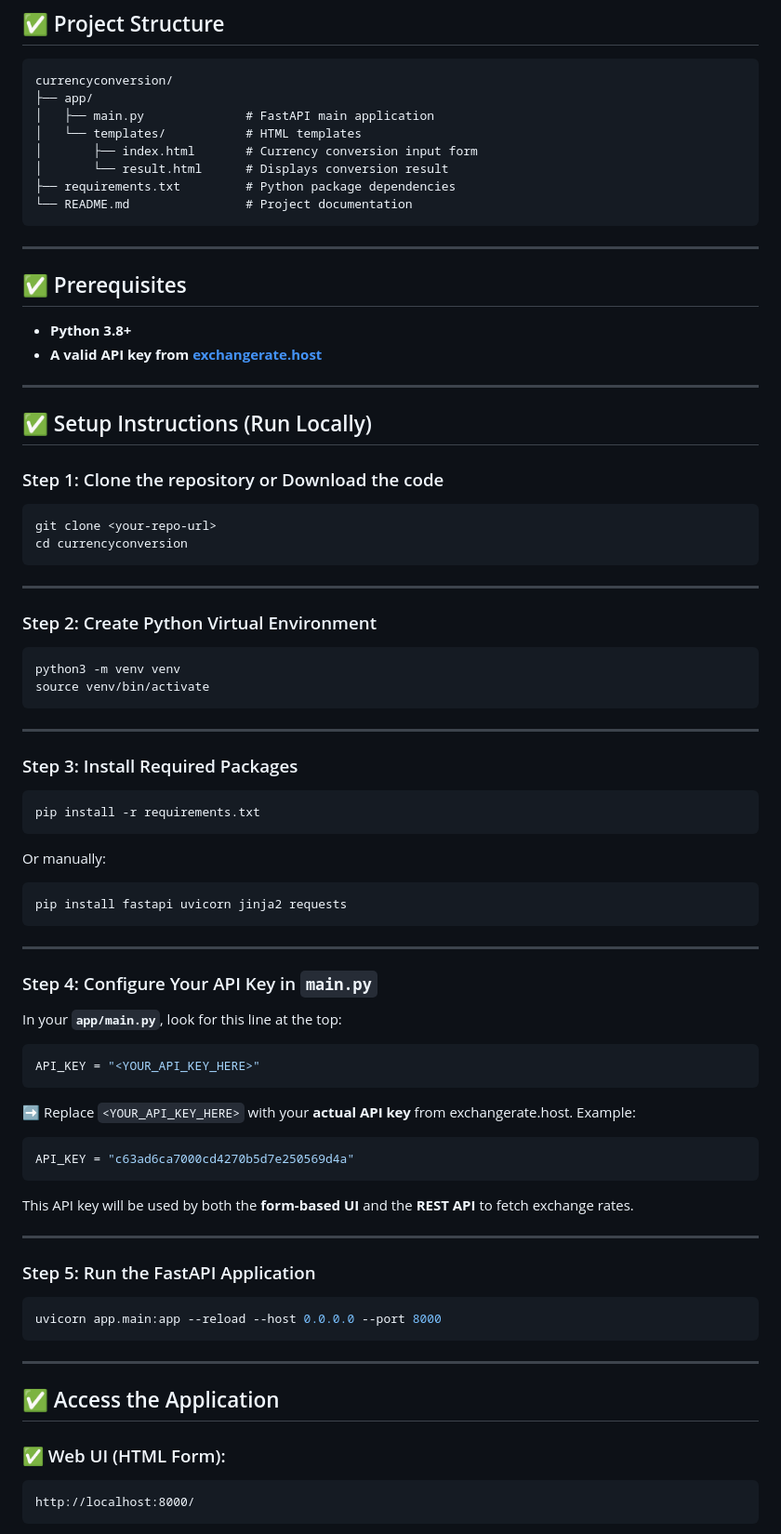
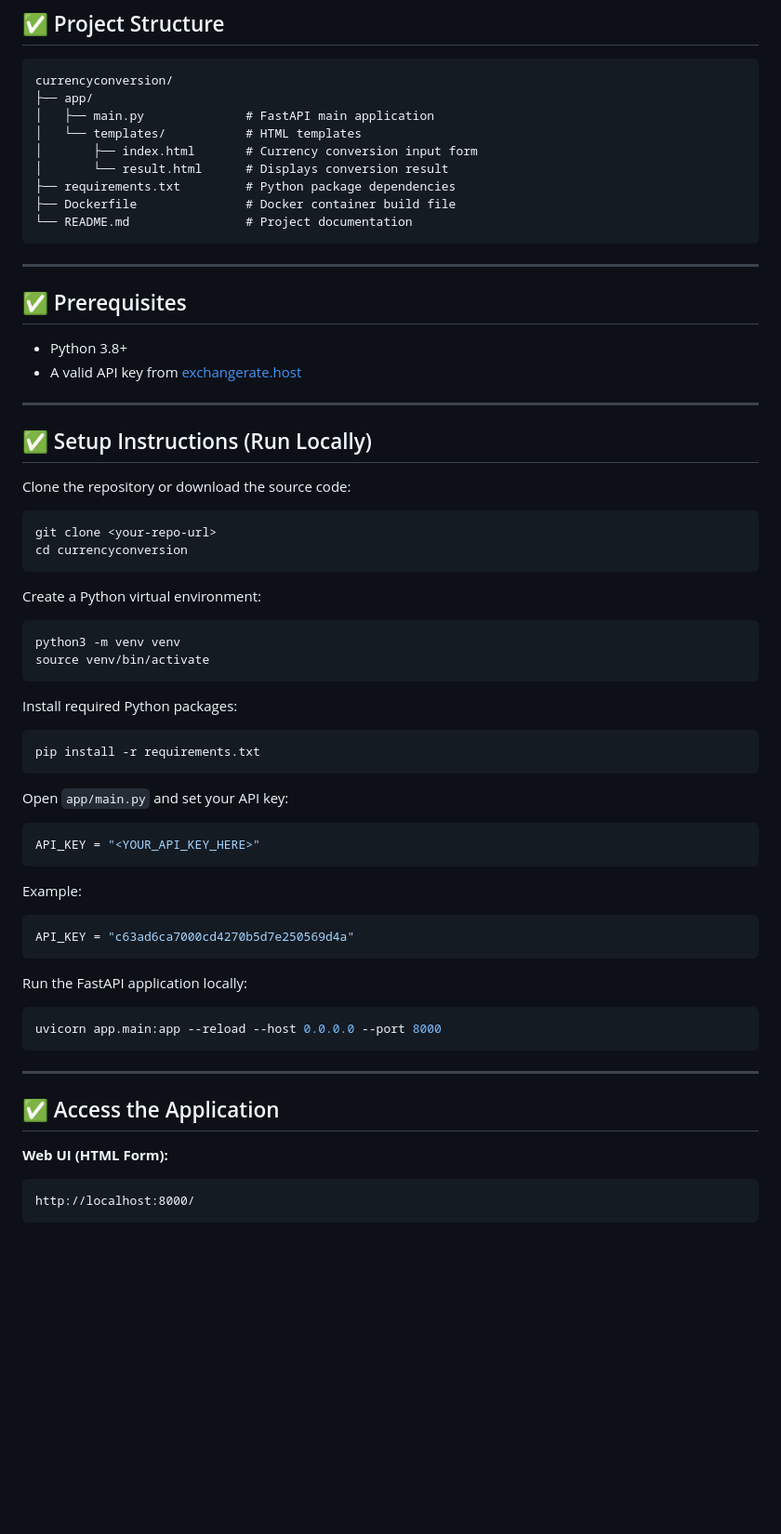
Before and after one commit to devops-surya/CurrencyConversion, a Markdown page: README.md, the part around one of its changes. Shown at 93% size. Rendered like a GitHub page; blank space fills up the shorter version.

````diff
--- a/README.md
+++ b/README.md
@@ -28,6 +27,7 @@ currencyconversion/
 │       ├── index.html       # Currency conversion input form
 │       └── result.html      # Displays conversion result
 ├── requirements.txt         # Python package dependencies
+├── Dockerfile               # Docker container build file
 └── README.md                # Project documentation
 ```
 
@@ -35,65 +35,46 @@ currencyconversion/
 
 ## ✅ Prerequisites
 
-* **Python 3.8+**
-* **A valid API key from [exchangerate.host](https://exchangerate.host/)**
+* Python 3.8+
+* A valid API key from [exchangerate.host](https://exchangerate.host/)
 
 ---
 
 ## ✅ Setup Instructions (Run Locally)
 
-### Step 1: Clone the repository or Download the code
+Clone the repository or download the source code:
 
 ```bash
 git clone <your-repo-url>
 cd currencyconversion
 ```
 
----
-
-### Step 2: Create Python Virtual Environment
+Create a Python virtual environment:
 
 ```bash
 python3 -m venv venv
 source venv/bin/activate
 ```
 
----
-
-### Step 3: Install Required Packages
+Install required Python packages:
 
 ```bash
 pip install -r requirements.txt
 ```
 
-Or manually:
-
-```bash
-pip install fastapi uvicorn jinja2 requests
-```
-
----
-
-### Step 4: Configure Your API Key in `main.py`
-
-In your **`app/main.py`**, look for this line at the top:
+Open `app/main.py` and set your API key:
 
 ```python
 API_KEY = "<YOUR_API_KEY_HERE>"
 ```
 
-➡️ Replace `<YOUR_API_KEY_HERE>` with your **actual API key** from exchangerate.host.
 Example:
 
 ```python
 API_KEY = "c63ad6ca7000cd4270b5d7e250569d4a"
 ```
 
-This API key will be used by both the **form-based UI** and the **REST API** to fetch exchange rates.
-
----
-
-### Step 5: Run the FastAPI Application
+Run the FastAPI application locally:
 
 ```bash
 uvicorn app.main:app --reload --host 0.0.0.0 --port 8000
@@ -103,7 +84,7 @@ uvicorn app.main:app --reload --host 0.0.0.0 --port 8000
 
 ## ✅ Access the Application
 
-### ✅ Web UI (HTML Form):
+**Web UI (HTML Form):**
 
 ```
 http://localhost:8000/
````
Also changed, not shown: other parts of README.md (+69 -30 lines).
